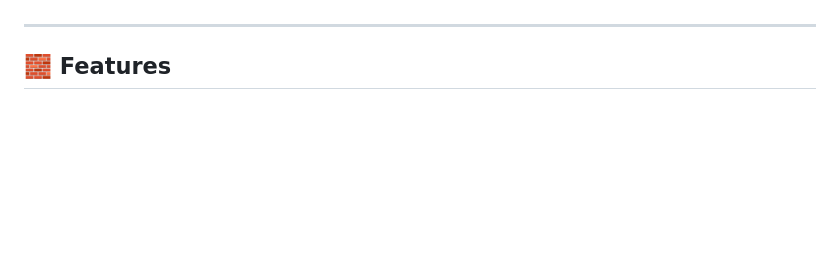
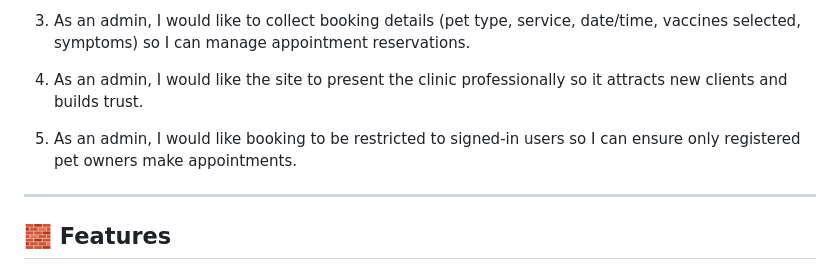
Before and after one commit to ChrisQ557/vet-care-website, a Markdown page: README.md, the part around one of its changes. Drawn GitHub-style; blank space fills up the shorter version.

```diff
--- a/README.md
+++ b/README.md
@@ -26,3 +83,8 @@ The Vet Care Website is your digital companion for pet care. Users can:
+3. As an admin, I would like to collect booking details (pet type, service, date/time, vaccines selected, symptoms) so I can manage appointment reservations.
+
+4. As an admin, I would like the site to present the clinic professionally so it attracts new clients and builds trust.
+
+5. As an admin, I would like booking to be restricted to signed-in users so I can ensure only registered pet owners make appointments.
 
 ---
 
```
Also changed, not shown: other parts of README.md (+57 -0 lines).
